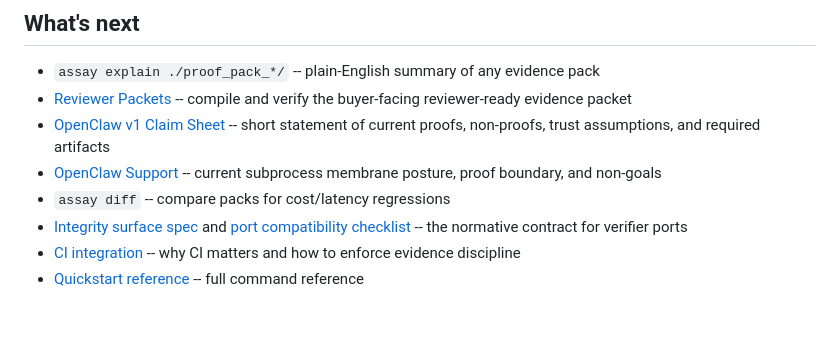
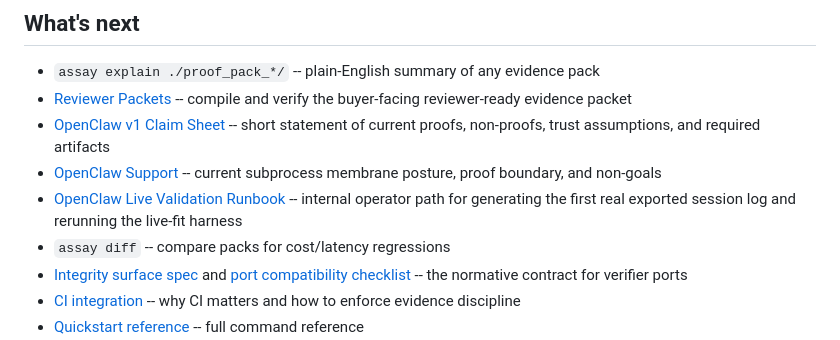
Before and after one commit to Haserjian/assay, a Markdown page: docs/START_HERE.md, the part around the change. GitHub-like rendering; blank space fills up the shorter version.

Commit message:
docs: add OpenClaw live-validation runbook link to START_HERE
Companion to #72. Runbook landed in that PR but START_HERE index wasn't updated in the same slice. 1 file, 1 line.

```diff
--- a/docs/START_HERE.md
+++ b/docs/START_HERE.md
@@ -111,6 +111,7 @@ Open a PR and you'll see all three checks in your GitHub status checks.
 - [Reviewer Packets](reviewer-packets.md) -- compile and verify the buyer-facing reviewer-ready evidence packet
 - [OpenClaw v1 Claim Sheet](openclaw-v1-claim-sheet.md) -- short statement of current proofs, non-proofs, trust assumptions, and required artifacts
 - [OpenClaw Support](openclaw-support.md) -- current subprocess membrane posture, proof boundary, and non-goals
+- [OpenClaw Live Validation Runbook](openclaw-live-validation-runbook.md) -- internal operator path for generating the first real exported session log and rerunning the live-fit harness
 - `assay diff` -- compare packs for cost/latency regressions
 - [Integrity surface spec](specs/INTEGRITY_SURFACE_SPEC_V1.md) and [port compatibility checklist](specs/INTEGRITY_PORT_COMPATIBILITY_CHECKLIST.md) -- the normative contract for verifier ports
 - [CI integration](ci-integration.md) -- why CI matters and how to enforce evidence discipline
```
